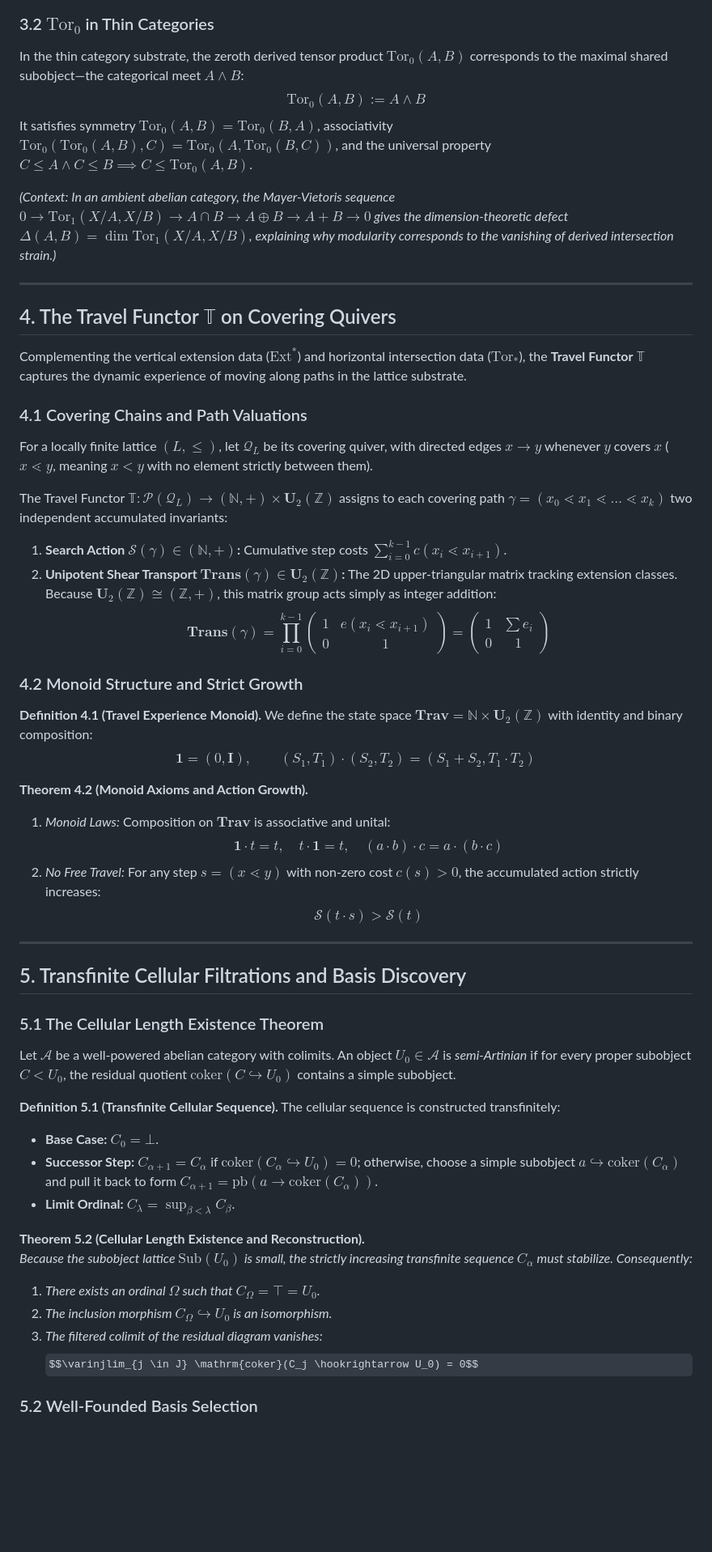
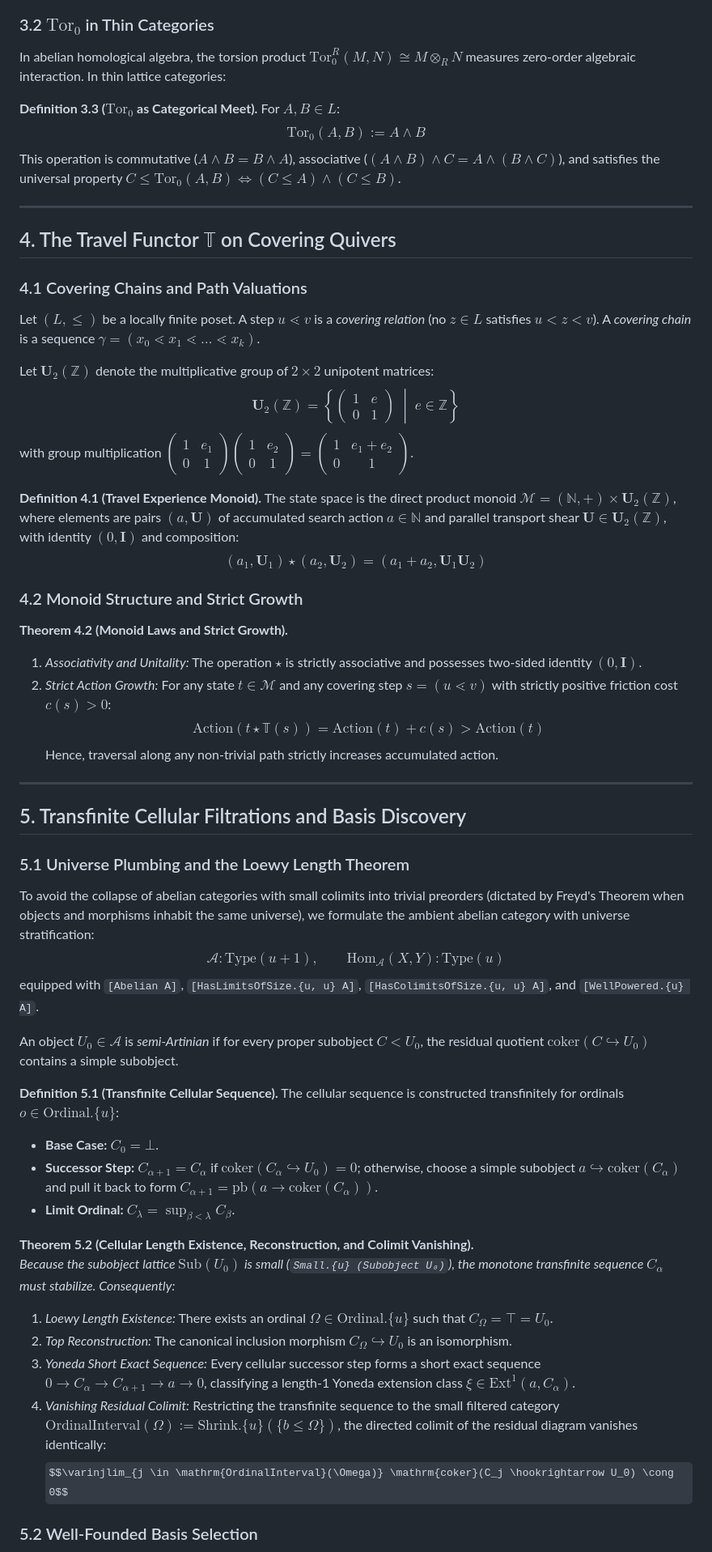
Before and after one commit to sh7vansh/universe, a Markdown page: thin-category-lattice.md, the part around one of its changes. Shown at 81% size. GitHub-like rendering; some formulas as TeX source; blank space fills up the shorter version.

Commit message:
Update thin-category-lattice.md with rigorous monad, colimit, and geometric polygon duality

```diff
--- a/thin-category-lattice.md
+++ b/thin-category-lattice.md
@@ -100,57 +97,59 @@ $$\Delta(A, B) = \big(\mathrm{rk}(A) + \mathrm{rk}(B)\big) - \big(\mathrm{rk}(A
 
 ### 3.2 $\mathrm{Tor}_0$ in Thin Categories
 
-In the thin category substrate, the zeroth derived tensor product $\mathrm{Tor}_0(A, B)$ corresponds to the maximal shared subobject—the categorical meet $A \wedge B$:
+In abelian homological algebra, the torsion product $\mathrm{Tor}_0^R(M, N) \cong M \otimes_R N$ measures zero-order algebraic interaction. In thin lattice categories:
+
+**Definition 3.3 ($\mathrm{Tor}_0$ as Categorical Meet).** For $A, B \in L$:
 $$\mathrm{Tor}_0(A, B) := A \wedge B$$
-It satisfies symmetry $\mathrm{Tor}_0(A, B) = \mathrm{Tor}_0(B, A)$, associativity $\mathrm{Tor}_0(\mathrm{Tor}_0(A, B), C) = \mathrm{Tor}_0(A, \mathrm{Tor}_0(B, C))$, and the universal property $C \le A \land C \le B \implies C \le \mathrm{Tor}_0(A, B)$.
-
-*(Context: In an ambient abelian category, the Mayer-Vietoris sequence $0 \to \mathrm{Tor}_1(X/A, X/B) \to A \cap B \to A \oplus B \to A + B \to 0$ gives the dimension-theoretic defect $\Delta(A, B) = \dim \mathrm{Tor}_1(X/A, X/B)$, explaining why modularity corresponds to the vanishing of derived intersection strain.)*
+This operation is commutative ($A \wedge B = B \wedge A$), associative ($(A \wedge B) \wedge C = A \wedge (B \wedge C)$), and satisfies the universal property $C \le \mathrm{Tor}_0(A, B) \iff (C \le A) \wedge (C \le B)$.
 
 ---
 
 ## 4. The Travel Functor $\mathbb{T}$ on Covering Quivers
 
-Complementing the vertical extension data ($\mathrm{Ext}^*$) and horizontal intersection data ($\mathrm{Tor}_*$), the **Travel Functor** $\mathbb{T}$ captures the dynamic experience of moving along paths in the lattice substrate.
-
 ### 4.1 Covering Chains and Path Valuations
 
-For a locally finite lattice $(L, \le)$, let $\mathcal{Q}_L$ be its covering quiver, with directed edges $x \to y$ whenever $y$ covers $x$ ($x \lessdot y$, meaning $x < y$ with no element strictly between them).
+Let $(L, \le)$ be a locally finite poset. A step $u \lessdot v$ is a *covering relation* (no $z \in L$ satisfies $u < z < v$). A *covering chain* is a sequence $\gamma = (x_0 \lessdot x_1 \lessdot \dots \lessdot x_k)$.
 
-The Travel Functor $\mathbb{T} : \mathcal{P}(\mathcal{Q}_L) \to (\mathbb{N}, +) \times \mathbf{U}_2(\mathbb{Z})$ assigns to each covering path $\gamma = (x_0 \lessdot x_1 \lessdot \dots \lessdot x_k)$ two independent accumulated invariants:
-1. **Search Action $\mathcal{S}(\gamma) \in (\mathbb{N}, +)$:** Cumulative step costs $\sum_{i=0}^{k-1} c(x_i \lessdot x_{i+1})$.
-2. **Unipotent Shear Transport $\mathbf{Trans}(\gamma) \in \mathbf{U}_2(\mathbb{Z})$:** The 2D upper-triangular matrix tracking extension classes. Because $\mathbf{U}_2(\mathbb{Z}) \cong (\mathbb{Z}, +)$, this matrix group acts simply as integer addition:
-   $$\mathbf{Trans}(\gamma) = \prod_{i=0}^{k-1} \begin{pmatrix} 1 & e(x_i \lessdot x_{i+1}) \\ 0 & 1 \end{pmatrix} = \begin{pmatrix} 1 & \sum e_i \\ 0 & 1 \end{pmatrix}$$
+Let $\mathbf{U}_2(\mathbb{Z})$ denote the multiplicative group of $2 \times 2$ unipotent matrices:
+$$\mathbf{U}_2(\mathbb{Z}) = \left\{ \begin{pmatrix} 1 & e \\ 0 & 1 \end{pmatrix} \;\middle|\; e \in \mathbb{Z} \right\}$$
+with group multiplication $\begin{pmatrix} 1 & e_1 \\ 0 & 1 \end{pmatrix} \begin{pmatrix} 1 & e_2 \\ 0 & 1 \end{pmatrix} = \begin{pmatrix} 1 & e_1 + e_2 \\ 0 & 1 \end{pmatrix}$.
+
+**Definition 4.1 (Travel Experience Monoid).** The state space is the direct product monoid $\mathcal{M} = (\mathbb{N}, +) \times \mathbf{U}_2(\mathbb{Z})$, where elements are pairs $(a, \mathbf{U})$ of accumulated search action $a \in \mathbb{N}$ and parallel transport shear $\mathbf{U} \in \mathbf{U}_2(\mathbb{Z})$, with identity $(0, \mathbf{I})$ and composition:
+$$(a_1, \mathbf{U}_1) \star (a_2, \mathbf{U}_2) = (a_1 + a_2, \mathbf{U}_1 \mathbf{U}_2)$$
 
 ### 4.2 Monoid Structure and Strict Growth
 
-**Definition 4.1 (Travel Experience Monoid).** We define the state space $\mathbf{Trav} = \mathbb{N} \times \mathbf{U}_2(\mathbb{Z})$ with identity and binary composition:
-$$\mathbf{1} = (0, \mathbf{I}), \qquad (S_1, T_1) \cdot (S_2, T_2) = (S_1 + S_2, T_1 \cdot T_2)$$
-
-**Theorem 4.2 (Monoid Axioms and Action Growth).**
-1. *Monoid Laws:* Composition on $\mathbf{Trav}$ is associative and unital:
-   $$\mathbf{1} \cdot t = t, \quad t \cdot \mathbf{1} = t, \quad (a \cdot b) \cdot c = a \cdot (b \cdot c)$$
-2. *No Free Travel:* For any step $s = (x \lessdot y)$ with non-zero cost $c(s) > 0$, the accumulated action strictly increases:
-   $$\mathcal{S}(t \cdot s) > \mathcal{S}(t)$$
+**Theorem 4.2 (Monoid Laws and Strict Growth).**
+1. *Associativity and Unitality:* The operation $\star$ is strictly associative and possesses two-sided identity $(0, \mathbf{I})$.
+2. *Strict Action Growth:* For any state $t \in \mathcal{M}$ and any covering step $s = (u \lessdot v)$ with strictly positive friction cost $c(s) > 0$:
+   $$\mathrm{Action}(t \star \mathbb{T}(s)) = \mathrm{Action}(t) + c(s) > \mathrm{Action}(t)$$
+   Hence, traversal along any non-trivial path strictly increases accumulated action.
 
 ---
 
 ## 5. Transfinite Cellular Filtrations and Basis Discovery
 
-### 5.1 The Cellular Length Existence Theorem
+### 5.1 Universe Plumbing and the Loewy Length Theorem
 
-Let $\mathcal{A}$ be a well-powered abelian category with colimits. An object $U_0 \in \mathcal{A}$ is *semi-Artinian* if for every proper subobject $C < U_0$, the residual quotient $\mathrm{coker}(C \hookrightarrow U_0)$ contains a simple subobject.
+To avoid the collapse of abelian categories with small colimits into trivial preorders (dictated by Freyd's Theorem when objects and morphisms inhabit the same universe), we formulate the ambient abelian category with universe stratification:
+$$\mathcal{A} : \mathrm{Type}(u+1), \qquad \mathrm{Hom}_{\mathcal{A}}(X, Y) : \mathrm{Type}(u)$$
+equipped with `[Abelian A]`, `[HasLimitsOfSize.{u, u} A]`, `[HasColimitsOfSize.{u, u} A]`, and `[WellPowered.{u} A]`.
 
-**Definition 5.1 (Transfinite Cellular Sequence).** The cellular sequence is constructed transfinitely:
+An object $U_0 \in \mathcal{A}$ is *semi-Artinian* if for every proper subobject $C < U_0$, the residual quotient $\mathrm{coker}(C \hookrightarrow U_0)$ contains a simple subobject.
+
+**Definition 5.1 (Transfinite Cellular Sequence).** The cellular sequence is constructed transfinitely for ordinals $o \in \mathrm{Ordinal}.\{u\}$:
 - **Base Case:** $C_0 = \bot$.
 - **Successor Step:** $C_{\alpha+1} = C_\alpha$ if $\mathrm{coker}(C_\alpha \hookrightarrow U_0) = 0$; otherwise, choose a simple subobject $a \hookrightarrow \mathrm{coker}(C_\alpha)$ and pull it back to form $C_{\alpha+1} = \mathrm{pb}(a \to \mathrm{coker}(C_\alpha))$.
 - **Limit Ordinal:** $C_\lambda = \sup_{\beta < \lambda} C_\beta$.
 
-**Theorem 5.2 (Cellular Length Existence and Reconstruction).**
-*Because the subobject lattice $\mathrm{Sub}(U_0)$ is small, the strictly increasing transfinite sequence $C_\alpha$ must stabilize. Consequently:*
-1. *There exists an ordinal $\Omega$ such that $C_\Omega = \top = U_0$.*
-2. *The inclusion morphism $C_\Omega \hookrightarrow U_0$ is an isomorphism.*
-3. *The filtered colimit of the residual diagram vanishes:*
-   $$\varinjlim_{j \in J} \mathrm{coker}(C_j \hookrightarrow U_0) = 0$$
+**Theorem 5.2 (Cellular Length Existence, Reconstruction, and Colimit Vanishing).**
+*Because the subobject lattice $\mathrm{Sub}(U_0)$ is small (`Small.{u} (Subobject U₀)`), the monotone transfinite sequence $C_\alpha$ must stabilize. Consequently:*
+1. *Loewy Length Existence:* There exists an ordinal $\Omega \in \mathrm{Ordinal}.\{u\}$ such that $C_\Omega = \top = U_0$.
+2. *Top Reconstruction:* The canonical inclusion morphism $C_\Omega \hookrightarrow U_0$ is an isomorphism.
+3. *Yoneda Short Exact Sequence:* Every cellular successor step forms a short exact sequence $0 \longrightarrow C_\alpha \longrightarrow C_{\alpha+1} \longrightarrow a \longrightarrow 0$, classifying a length-1 Yoneda extension class $\xi \in \mathrm{Ext}^1(a, C_\alpha)$.
+4. *Vanishing Residual Colimit:* Restricting the transfinite sequence to the small filtered category $\mathrm{OrdinalInterval}(\Omega) := \mathrm{Shrink}.\{u\}(\{b \le \Omega\})$, the directed colimit of the residual diagram vanishes identically:
+   $$\varinjlim_{j \in \mathrm{OrdinalInterval}(\Omega)} \mathrm{coker}(C_j \hookrightarrow U_0) \cong 0$$
 
 ### 5.2 Well-Founded Basis Selection
 
```
Also changed, not shown: other parts of thin-category-lattice.md (+96 -87 lines).
